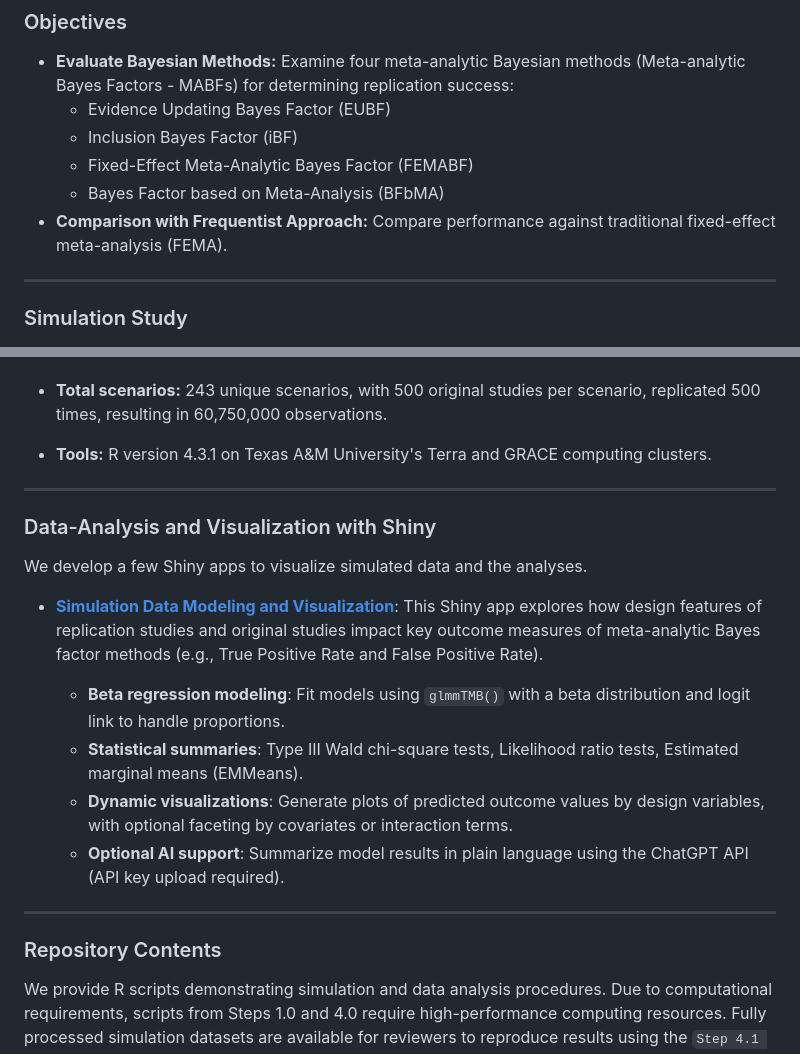
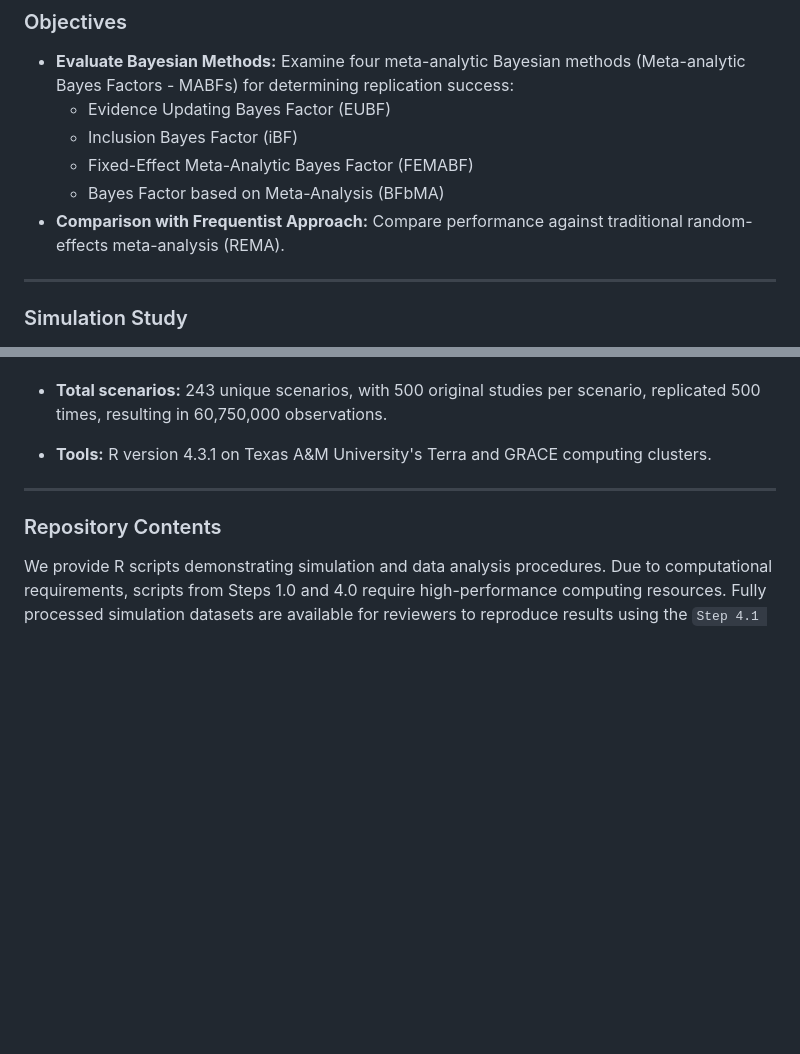
Before and after one commit to wnk4242/MetaBayes_Evaluation, a Markdown page: README.md, 2 parts joined by grey strips. Rendered like a GitHub page; blank space fills up the shorter version.

```diff
--- a/README.md
+++ b/README.md
@@ -9,7 +9,7 @@ This project examines and compares Bayesian hypothesis testing methods, particul
   - Inclusion Bayes Factor (iBF)
   - Fixed-Effect Meta-Analytic Bayes Factor (FEMABF)
   - Bayes Factor based on Meta-Analysis (BFbMA)
-- **Comparison with Frequentist Approach:** Compare performance against traditional fixed-effect meta-analysis (FEMA).
+- **Comparison with Frequentist Approach:** Compare performance against traditional random-effects meta-analysis (REMA).
 <hr style="border-top: 1px dotted #999;">
 
 ### Simulation Study
@@ -23,16 +23,7 @@ This project examines and compares Bayesian hypothesis testing methods, particul
 - **Tools:** R version 4.3.1 on Texas A&M University's Terra and GRACE computing clusters.
 <hr style="border-top: 1px dotted #999;">
 
-### Data-Analysis and Visualization with Shiny
-We develop a few Shiny apps to visualize simulated data and the analyses.
 
-- [**Simulation Data Modeling and Visualization**](https://quantpsych.shinyapps.io/SimulationAnalysis/): This Shiny app explores how design features of replication studies and original studies impact key outcome measures of meta-analytic Bayes factor methods (e.g., True Positive Rate and False Positive Rate).
-
-  - **Beta regression modeling**: Fit models using `glmmTMB()` with a beta distribution and logit link to handle proportions.
-  - **Statistical summaries**: Type III Wald chi-square tests, Likelihood ratio tests, Estimated marginal means (EMMeans).
-  - **Dynamic visualizations**: Generate plots of predicted outcome values by design variables, with optional faceting by covariates or interaction terms.
-  - **Optional AI support**: Summarize model results in plain language using the ChatGPT API (API key upload required).
-<hr style="border-top: 1px dotted #999;">
 
 
 ### Repository Contents
```
